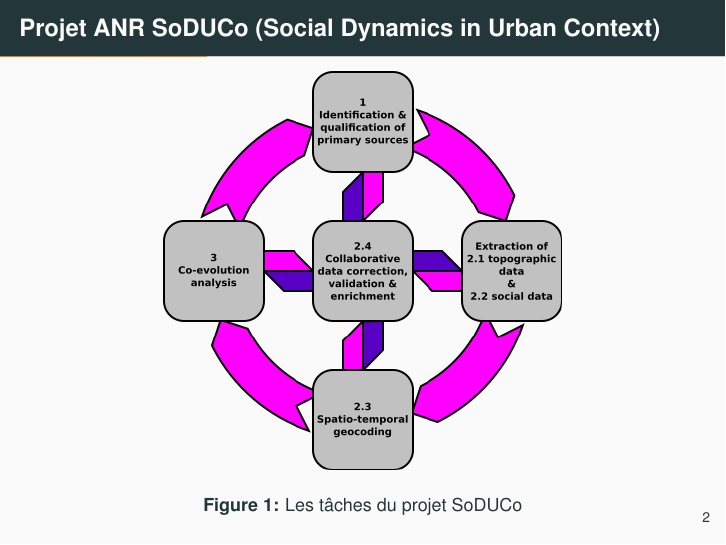
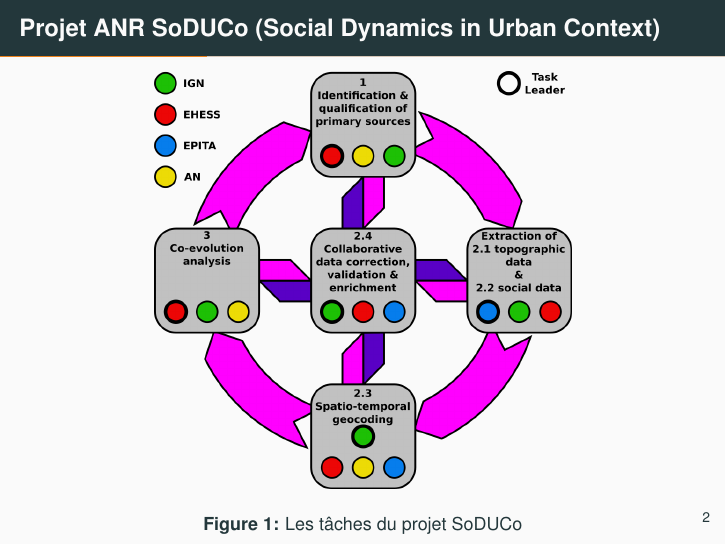
Before and after one commit to GeoHistoricalData/presentation-ANR, LaTeX slides (presentation.tex): page 3 of 12. Compiled offline with pdfLaTeX; the source files are stored in an older character set and shown here as Unicode.

Commit message:
updating task schema to show partners

```diff
--- a/presentation.tex
+++ b/presentation.tex
@@ -99,7 +99,7 @@
 %  Open tools, models, and data - Paris and its suburbs, 1789-1950\\
   \begin{figure}[htbp]
     \begin{center}
-      \includegraphics[width = 0.65\textwidth]{schema4}
+      \includegraphics[width = 0.68\textwidth]{schema}
       \caption{Les tâches du projet SoDUCo}
       \label{fig:soduco}
     \end{center}
```
Also changed, not shown: images/schema.png (added), images/schema.svg (added).
